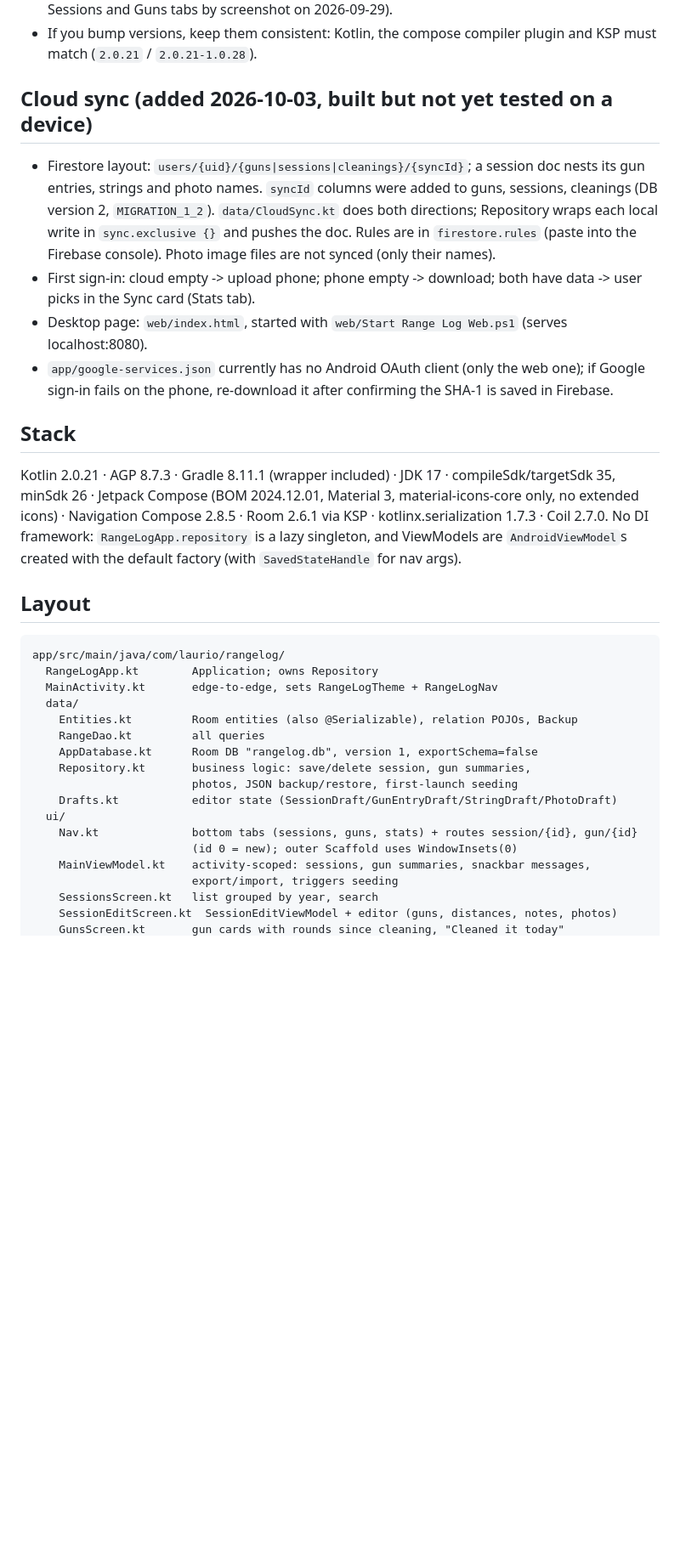
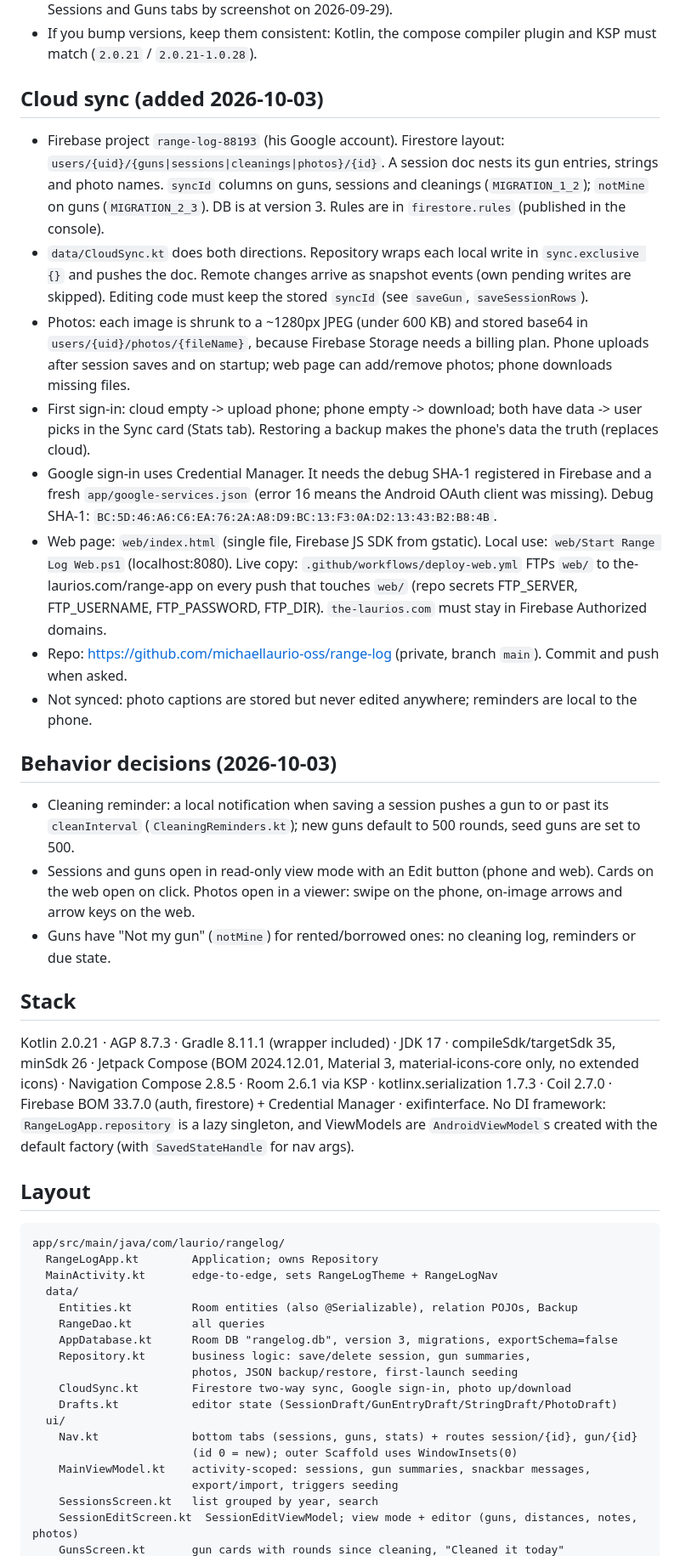
Before and after one commit to michaellaurio-oss/range-log, a Markdown page: CLAUDE.md, the part around one of its changes. Shown at 85% size. Rendered like a GitHub page; blank space fills up the shorter version.

Commit message:
Update CLAUDE.md for cloud sync, web deploy, view modes and Not my gun
Co-Authored-By: Claude Sonnet 5.5 <noreply@anthropic.com>

```diff
--- a/CLAUDE.md
+++ b/CLAUDE.md
@@ -27,25 +30,44 @@ Explain build and install steps plainly and prefer doing things over telling him
 - If you bump versions, keep them consistent: Kotlin, the compose compiler plugin and
   KSP must match (`2.0.21` / `2.0.21-1.0.28`).
 
-## Cloud sync (added 2026-10-03, built but not yet tested on a device)
+## Cloud sync (added 2026-10-03)
 
-- Firestore layout: `users/{uid}/{guns|sessions|cleanings}/{syncId}`; a session doc nests its gun
-  entries, strings and photo names. `syncId` columns were added to guns, sessions, cleanings
-  (DB version 2, `MIGRATION_1_2`). `data/CloudSync.kt` does both directions; Repository wraps each
-  local write in `sync.exclusive {}` and pushes the doc. Rules are in `firestore.rules` (paste into
-  the Firebase console). Photo image files are not synced (only their names).
+- Firebase project `range-log-88193` (his Google account). Firestore layout:
+  `users/{uid}/{guns|sessions|cleanings|photos}/{id}`. A session doc nests its gun entries, strings and
+  photo names. `syncId` columns on guns, sessions and cleanings (`MIGRATION_1_2`); `notMine` on guns
+  (`MIGRATION_2_3`). DB is at version 3. Rules are in `firestore.rules` (published in the console).
+- `data/CloudSync.kt` does both directions. Repository wraps each local write in
+  `sync.exclusive {}` and pushes the doc. Remote changes arrive as snapshot events (own pending
+  writes are skipped). Editing code must keep the stored `syncId` (see `saveGun`, `saveSessionRows`).
+- Photos: each image is shrunk to a ~1280px JPEG (under 600 KB) and stored base64 in
+  `users/{uid}/photos/{fileName}`, because Firebase Storage needs a billing plan. Phone uploads
+  after session saves and on startup; web page can add/remove photos; phone downloads missing files.
 - First sign-in: cloud empty -> upload phone; phone empty -> download; both have data -> user picks
-  in the Sync card (Stats tab).
-- Desktop page: `web/index.html`, started with `web/Start Range Log Web.ps1` (serves localhost:8080).
-- `app/google-services.json` currently has no Android OAuth client (only the web one); if Google
-  sign-in fails on the phone, re-download it after confirming the SHA-1 is saved in Firebase.
+  in the Sync card (Stats tab). Restoring a backup makes the phone's data the truth (replaces cloud).
+- Google sign-in uses Credential Manager. It needs the debug SHA-1 registered in Firebase and a fresh
+  `app/google-services.json` (error 16 means the Android OAuth client was missing). Debug SHA-1:
+  `BC:5D:46:A6:C6:EA:76:2A:A8:D9:BC:13:F3:0A:D2:13:43:B2:B8:4B`.
+- Web page: `web/index.html` (single file, Firebase JS SDK from gstatic). Local use:
+  `web/Start Range Log Web.ps1` (localhost:8080). Live copy: `.github/workflows/deploy-web.yml` FTPs
+  `web/` to the-laurios.com/range-app on every push that touches `web/` (repo secrets FTP_SERVER,
+  FTP_USERNAME, FTP_PASSWORD, FTP_DIR). `the-laurios.com` must stay in Firebase Authorized domains.
+- Repo: https://github.com/michaellaurio-oss/range-log (private, branch `main`). Commit and push when asked.
+- Not synced: photo captions are stored but never edited anywhere; reminders are local to the phone.
+
+## Behavior decisions (2026-10-03)
+
+- Cleaning reminder: a local notification when saving a session pushes a gun to or past its
+  `cleanInterval` (`CleaningReminders.kt`); new guns default to 500 rounds, seed guns are set to 500.
+- Sessions and guns open in read-only view mode with an Edit button (phone and web). Cards on the web
+  open on click. Photos open in a viewer: swipe on the phone, on-image arrows and arrow keys on the web.
+- Guns have "Not my gun" (`notMine`) for rented/borrowed ones: no cleaning log, reminders or due state.
 
 ## Stack
 
 Kotlin 2.0.21 · AGP 8.7.3 · Gradle 8.11.1 (wrapper included) · JDK 17 · compileSdk/targetSdk 35,
 minSdk 26 · Jetpack Compose (BOM 2024.12.01, Material 3, material-icons-core only, no
 extended icons) · Navigation Compose 2.8.5 · Room 2.6.1 via KSP · kotlinx.serialization 1.7.3
-· Coil 2.7.0. No DI framework: `RangeLogApp.repository` is a lazy singleton, and ViewModels
+· Coil 2.7.0 · Firebase BOM 33.7.0 (auth, firestore) + Credential Manager · exifinterface. No DI framework: `RangeLogApp.repository` is a lazy singleton, and ViewModels
 are `AndroidViewModel`s created with the default factory (with `SavedStateHandle` for nav args).
 
 ## Layout
@@ -57,9 +79,10 @@ app/src/main/java/com/laurio/rangelog/
   data/
     Entities.kt         Room entities (also @Serializable), relation POJOs, Backup
     RangeDao.kt         all queries
-    AppDatabase.kt      Room DB "rangelog.db", version 1, exportSchema=false
+    AppDatabase.kt      Room DB "rangelog.db", version 3, migrations, exportSchema=false
     Repository.kt       business logic: save/delete session, gun summaries,
                         photos, JSON backup/restore, first-launch seeding
+    CloudSync.kt        Firestore two-way sync, Google sign-in, photo up/download
     Drafts.kt           editor state (SessionDraft/GunEntryDraft/StringDraft/PhotoDraft)
   ui/
     Nav.kt              bottom tabs (sessions, guns, stats) + routes session/{id}, gun/{id}
@@ -67,5 +90,5 @@ app/src/main/java/com/laurio/rangelog/
     MainViewModel.kt    activity-scoped: sessions, gun summaries, snackbar messages,
                         export/import, triggers seeding
     SessionsScreen.kt   list grouped by year, search
-    SessionEditScreen.kt  SessionEditViewModel + editor (guns, distances, notes, photos)
+    SessionEditScreen.kt  SessionEditViewModel; view mode + editor (guns, distances, notes, photos)
     GunsScreen.kt       gun cards with rounds since cleaning, "Cleaned it today"
```
Also changed, not shown: other parts of CLAUDE.md (+14 -9 lines).
